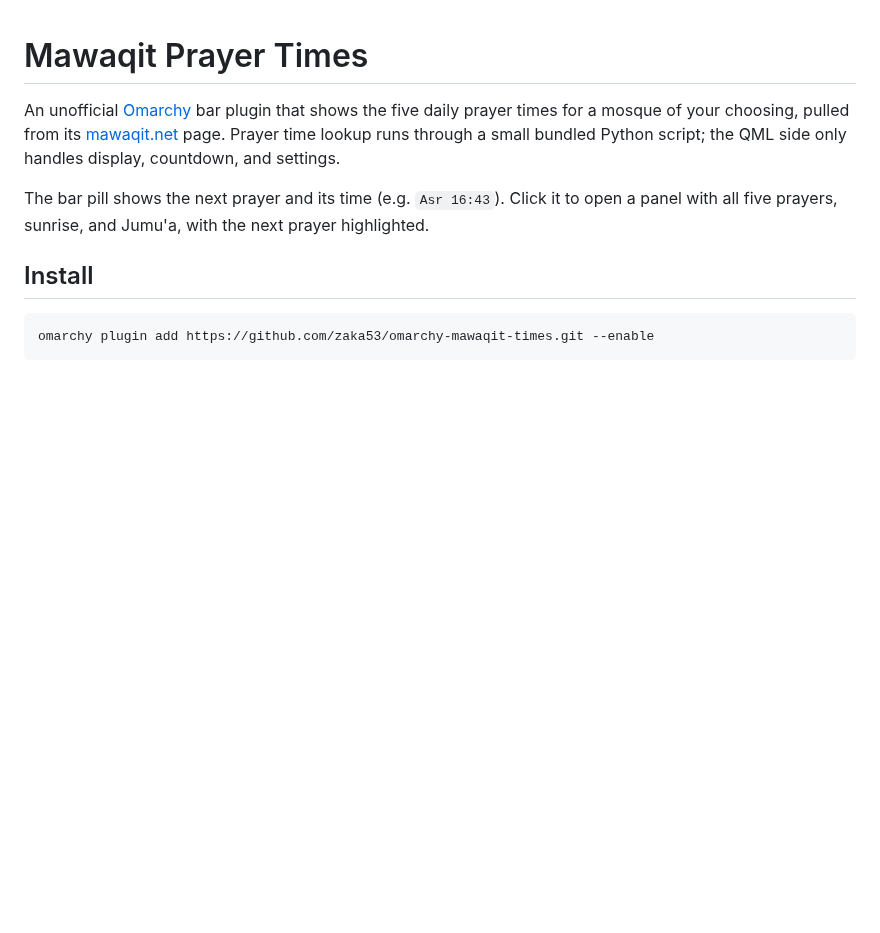
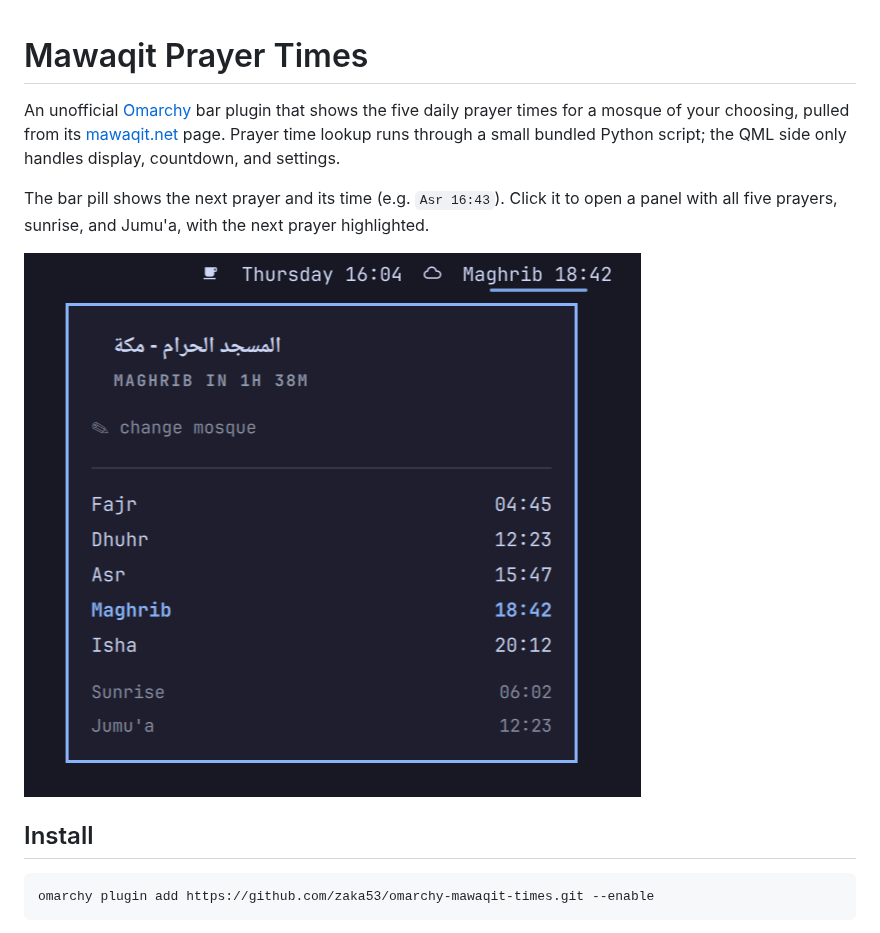
Before and after one commit to Zaka53/omarchy-mawaqit-times, a Markdown page: README.md, the part around the change. GitHub-like rendering; pictures changed too: preview.png (added); blank space fills up the shorter version.

Commit message:
added preview.png to repo and readme file

```diff
--- a/README.md
+++ b/README.md
@@ -8,6 +8,8 @@ side only handles display, countdown, and settings.
 The bar pill shows the next prayer and its time (e.g. `Asr 16:43`). Click it
 to open a panel with all five prayers, sunrise, and Jumu'a, with the next
 prayer highlighted.
+
+![The Preview](preview.png)
 
 ## Install
 
```
